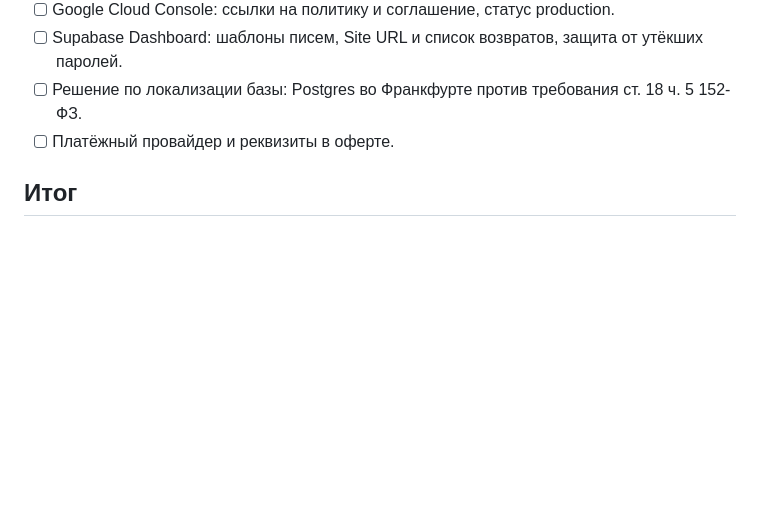
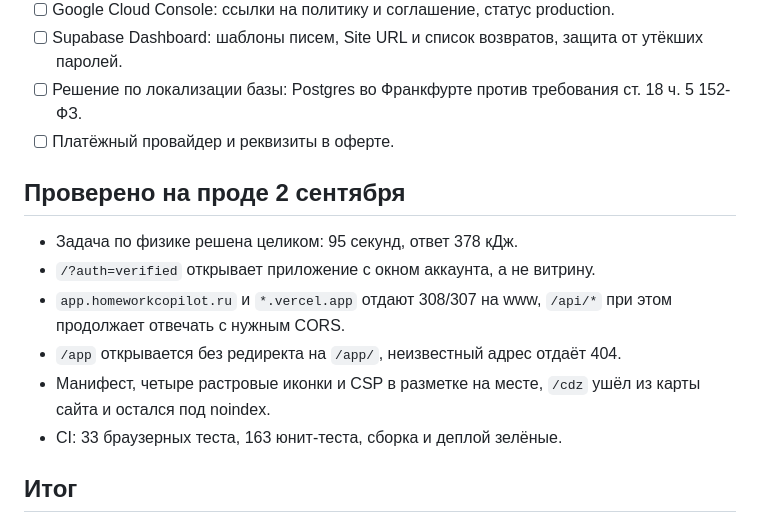
Before and after one commit to romankandeevy/homework-copilot, a Markdown page: PLAN.md, the part around the change. GitHub-like rendering; blank space fills up the shorter version.

Commit message:
docs: записать, что проверено на проде
Co-Authored-By: Claude Opus 5 <noreply@anthropic.com>

```diff
--- a/PLAN.md
+++ b/PLAN.md
@@ -36,6 +36,17 @@
       ст. 18 ч. 5 152-ФЗ.
 - [ ] Платёжный провайдер и реквизиты в оферте.
 
+## Проверено на проде 2 сентября
+
+- Задача по физике решена целиком: 95 секунд, ответ 378 кДж.
+- `/?auth=verified` открывает приложение с окном аккаунта, а не витрину.
+- `app.homeworkcopilot.ru` и `*.vercel.app` отдают 308/307 на www, `/api/*`
+  при этом продолжает отвечать с нужным CORS.
+- `/app` открывается без редиректа на `/app/`, неизвестный адрес отдаёт 404.
+- Манифест, четыре растровые иконки и CSP в разметке на месте, `/cdz` ушёл
+  из карты сайта и остался под noindex.
+- CI: 33 браузерных теста, 163 юнит-теста, сборка и деплой зелёные.
+
 ## Итог
 
 Всё, что можно было закрыть кодом, закрыто и выкачено. Продукт не обещает
```
